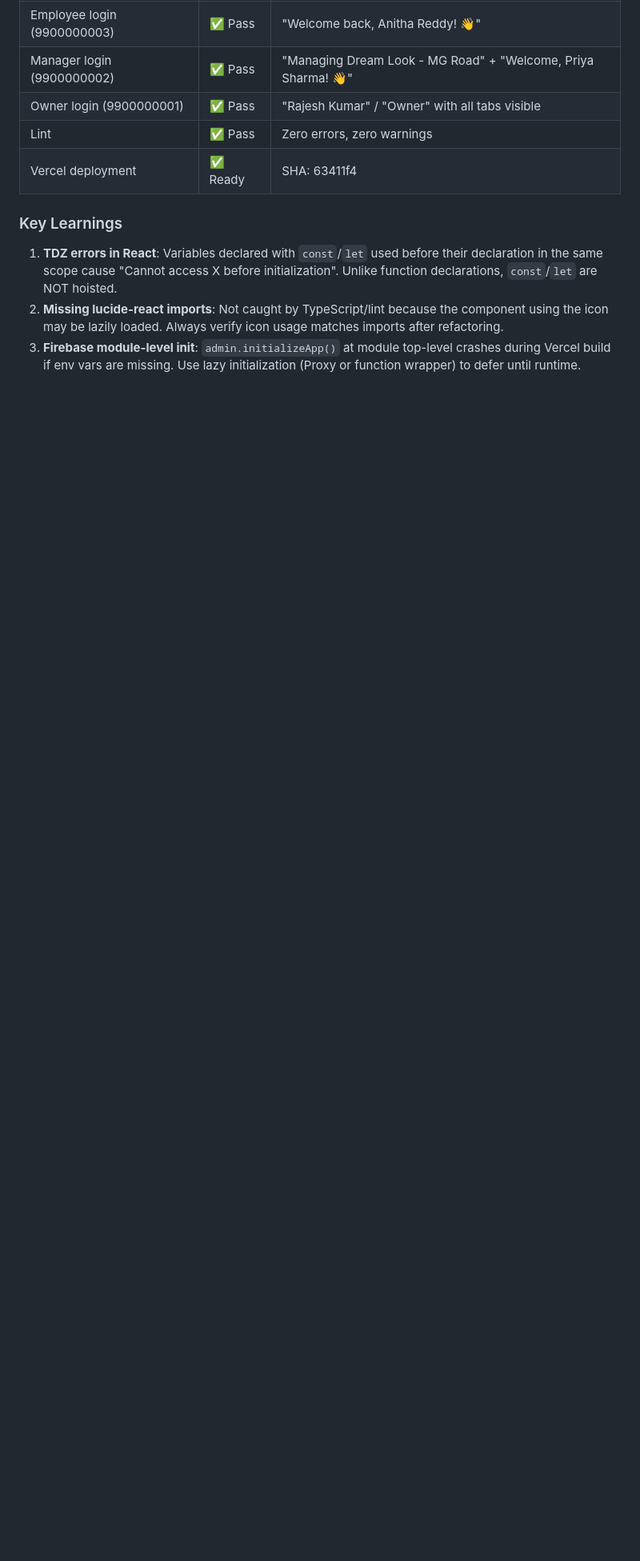
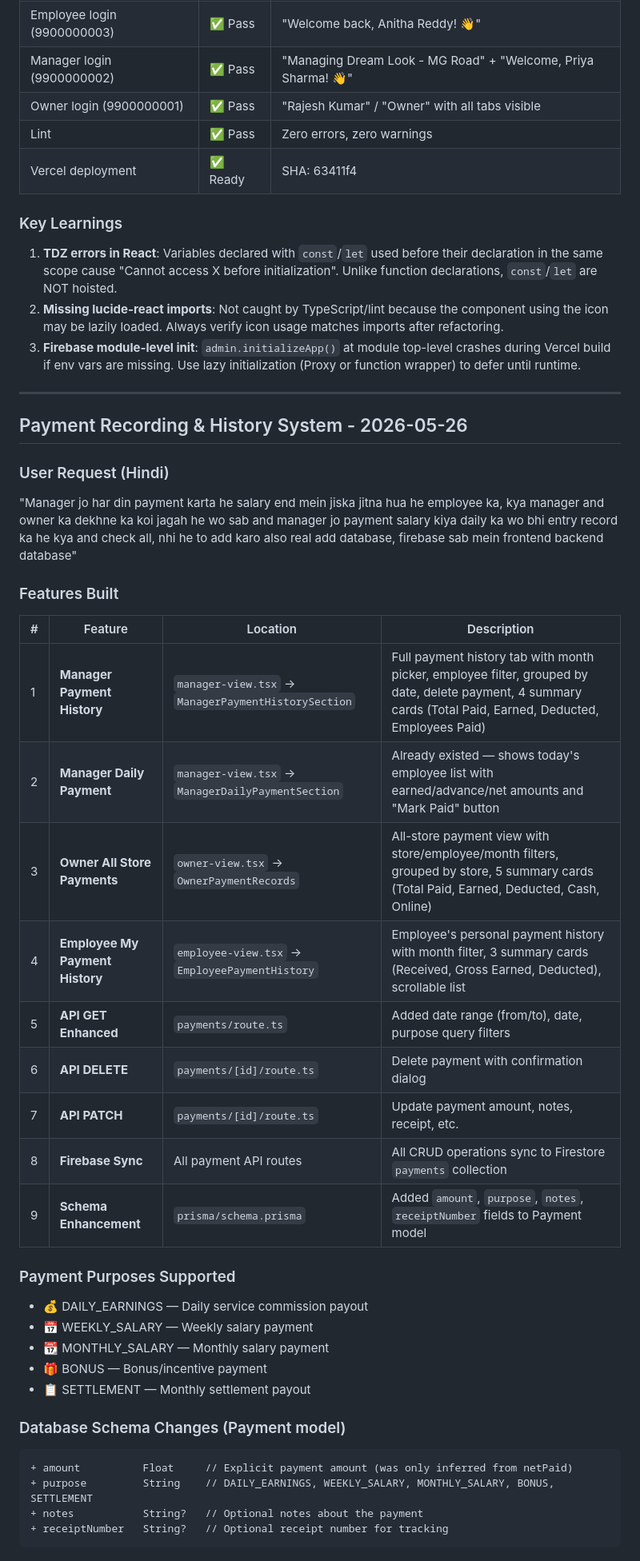
Before and after one commit to mahatosnehabala250-project/DREAM-LOOK, a Markdown page: worklog.md, the part around one of its changes. Shown at 80% size. Rendered like a GitHub page; blank space fills up the shorter version.

````diff
--- a/worklog.md
+++ b/worklog.md
@@ -2884,3 +2884,40 @@ The `page.tsx` had already been split into 6 component modules:
 1. **TDZ errors in React**: Variables declared with `const`/`let` used before their declaration in the same scope cause "Cannot access X before initialization". Unlike function declarations, `const`/`let` are NOT hoisted.
 2. **Missing lucide-react imports**: Not caught by TypeScript/lint because the component using the icon may be lazily loaded. Always verify icon usage matches imports after refactoring.
 3. **Firebase module-level init**: `admin.initializeApp()` at module top-level crashes during Vercel build if env vars are missing. Use lazy initialization (Proxy or function wrapper) to defer until runtime.
+
+---
+
+## Payment Recording & History System - 2026-05-26
+
+### User Request (Hindi)
+"Manager jo har din payment karta he salary end mein jiska jitna hua he employee ka, kya manager and owner ka dekhne ka koi jagah he wo sab and manager jo payment salary kiya daily ka wo bhi entry record ka he kya and check all, nhi he to add karo also real add database, firebase sab mein frontend backend database"
+
+### Features Built
+
+| # | Feature | Location | Description |
+|---|---------|----------|-------------|
+| 1 | **Manager Payment History** | `manager-view.tsx` → `ManagerPaymentHistorySection` | Full payment history tab with month picker, employee filter, grouped by date, delete payment, 4 summary cards (Total Paid, Earned, Deducted, Employees Paid) |
+| 2 | **Manager Daily Payment** | `manager-view.tsx` → `ManagerDailyPaymentSection` | Already existed — shows today's employee list with earned/advance/net amounts and "Mark Paid" button |
+| 3 | **Owner All Store Payments** | `owner-view.tsx` → `OwnerPaymentRecords` | All-store payment view with store/employee/month filters, grouped by store, 5 summary cards (Total Paid, Earned, Deducted, Cash, Online) |
+| 4 | **Employee My Payment History** | `employee-view.tsx` → `EmployeePaymentHistory` | Employee's personal payment history with month filter, 3 summary cards (Received, Gross Earned, Deducted), scrollable list |
+| 5 | **API GET Enhanced** | `payments/route.ts` | Added date range (from/to), date, purpose query filters |
+| 6 | **API DELETE** | `payments/[id]/route.ts` | Delete payment with confirmation dialog |
+| 7 | **API PATCH** | `payments/[id]/route.ts` | Update payment amount, notes, receipt, etc. |
+| 8 | **Firebase Sync** | All payment API routes | All CRUD operations sync to Firestore `payments` collection |
+| 9 | **Schema Enhancement** | `prisma/schema.prisma` | Added `amount`, `purpose`, `notes`, `receiptNumber` fields to Payment model |
+
+### Payment Purposes Supported
+- 💰 DAILY_EARNINGS — Daily service commission payout
+- 📅 WEEKLY_SALARY — Weekly salary payment
+- 📆 MONTHLY_SALARY — Monthly salary payment
+- 🎁 BONUS — Bonus/incentive payment
+- 📋 SETTLEMENT — Monthly settlement payout
+
+### Database Schema Changes (Payment model)
+```prisma
++ amount          Float     // Explicit payment amount (was only inferred from netPaid)
++ purpose         String    // DAILY_EARNINGS, WEEKLY_SALARY, MONTHLY_SALARY, BONUS, SETTLEMENT
++ notes           String?   // Optional notes about the payment
++ receiptNumber   String?   // Optional receipt number for tracking
+```
+
````
Also changed, not shown: other parts of worklog.md (+25 -0 lines).
